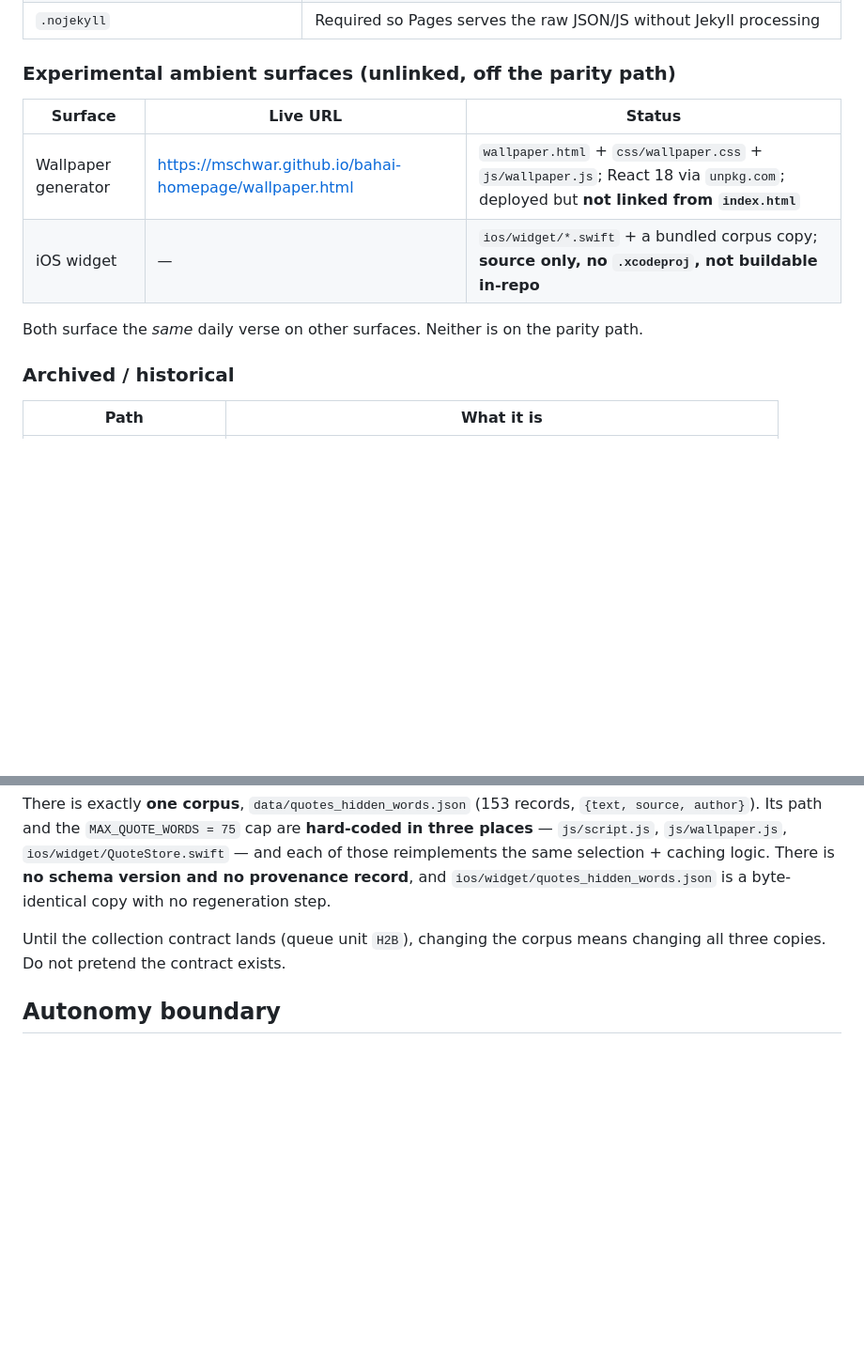
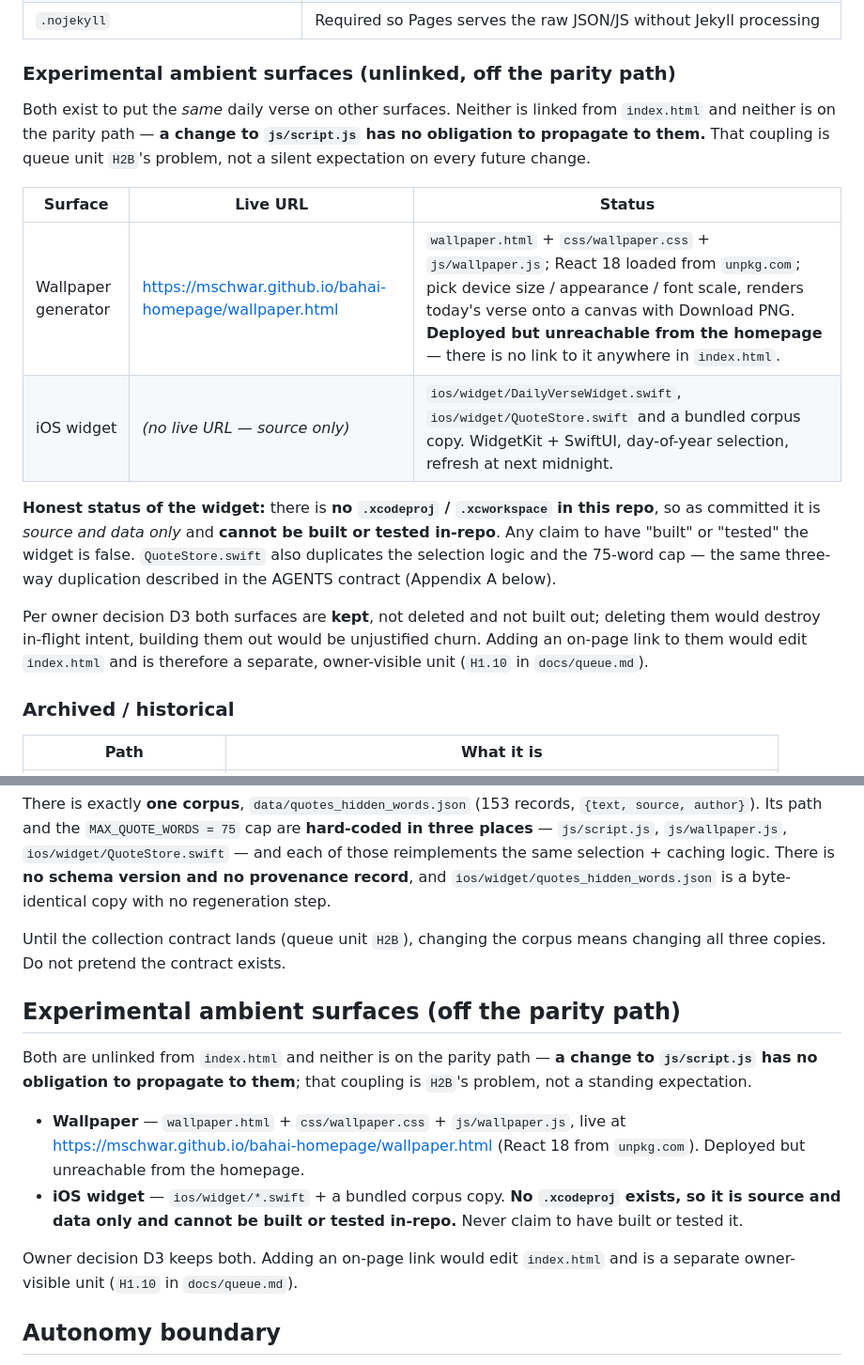
Before and after one commit to mschwar/bahai-homepage, a Markdown page: README.md, 2 parts joined by grey strips. Shown at 94% size. GitHub-like rendering; blank space fills up the shorter version.

Commit message:
docs: document wallpaper and iOS widget as experimental surfaces
What: expands the README's experimental band into a full subsection (what each surface is,
the wallpaper's live URL, that neither is linked from index.html, that a change to
js/script.js carries no propagation obligation) and adds the same section to the AGENTS
contract in Appendix A — including the honest note that there is no .xcodeproj, so the
widget cannot be built or tested in-repo and no agent may claim otherwise.

Why: owner decision Q1/D3 keeps both surfaces but requires them to be documented and
doc-linked as experimental; the audit flagged them as undocumented-and-unlinked (TECH_DEBT
#3), and an undocumented deployed surface is exactly what a future agent either deletes or
mistakenly "fixes". This is H1.9.

index.html was NOT touched (no on-page link): adding one is queue unit H1.10, which edits a
frozen file and needs its own authorization.

```diff
--- a/README.md
+++ b/README.md
@@ -51,12 +51,23 @@ The full agent-facing contract is `AGENTS.md`.
 
 ### Experimental ambient surfaces (unlinked, off the parity path)
 
+Both exist to put the *same* daily verse on other surfaces. Neither is linked from `index.html` and neither is
+on the parity path — **a change to `js/script.js` has no obligation to propagate to them.** That coupling is
+queue unit `H2B`'s problem, not a silent expectation on every future change.
+
 | Surface | Live URL | Status |
 |---|---|---|
-| Wallpaper generator | <https://mschwar.github.io/bahai-homepage/wallpaper.html> | `wallpaper.html` + `css/wallpaper.css` + `js/wallpaper.js`; React 18 via `unpkg.com`; deployed but **not linked from `index.html`** |
-| iOS widget | — | `ios/widget/*.swift` + a bundled corpus copy; **source only, no `.xcodeproj`, not buildable in-repo** |
+| Wallpaper generator | <https://mschwar.github.io/bahai-homepage/wallpaper.html> | `wallpaper.html` + `css/wallpaper.css` + `js/wallpaper.js`; React 18 loaded from `unpkg.com`; pick device size / appearance / font scale, renders today's verse onto a canvas with Download PNG. **Deployed but unreachable from the homepage** — there is no link to it anywhere in `index.html`. |
+| iOS widget | *(no live URL — source only)* | `ios/widget/DailyVerseWidget.swift`, `ios/widget/QuoteStore.swift` and a bundled corpus copy. WidgetKit + SwiftUI, day-of-year selection, refresh at next midnight. |
 
-Both surface the *same* daily verse on other surfaces. Neither is on the parity path.
+**Honest status of the widget:** there is **no `.xcodeproj` / `.xcworkspace` in this repo**, so as committed it
+is *source and data only* and **cannot be built or tested in-repo**. Any claim to have "built" or "tested" the
+widget is false. `QuoteStore.swift` also duplicates the selection logic and the 75-word cap — the same
+three-way duplication described in the AGENTS contract (Appendix A below).
+
+Per owner decision D3 both surfaces are **kept**, not deleted and not built out; deleting them would destroy
+in-flight intent, building them out would be unjustified churn. Adding an on-page link to them would edit
+`index.html` and is therefore a separate, owner-visible unit (`H1.10` in `docs/queue.md`).
 
 ### Archived / historical
 
@@ -210,6 +221,20 @@ selection + caching logic. There is **no schema version and no provenance record
 Until the collection contract lands (queue unit `H2B`), changing the corpus means changing all three copies.
 Do not pretend the contract exists.
 
+## Experimental ambient surfaces (off the parity path)
+
+Both are unlinked from `index.html` and neither is on the parity path — **a change to `js/script.js` has no
+obligation to propagate to them**; that coupling is `H2B`'s problem, not a standing expectation.
+
+- **Wallpaper** — `wallpaper.html` + `css/wallpaper.css` + `js/wallpaper.js`, live at
+  <https://mschwar.github.io/bahai-homepage/wallpaper.html> (React 18 from `unpkg.com`). Deployed but
+  unreachable from the homepage.
+- **iOS widget** — `ios/widget/*.swift` + a bundled corpus copy. **No `.xcodeproj` exists, so it is source and
+  data only and cannot be built or tested in-repo.** Never claim to have built or tested it.
+
+Owner decision D3 keeps both. Adding an on-page link would edit `index.html` and is a separate owner-visible
+unit (`H1.10` in `docs/queue.md`).
+
 ## Autonomy boundary
 
 - **Agent-executable:** documentation, the queue/ledger, non-runtime dev tooling, refactors *after* parity
```
